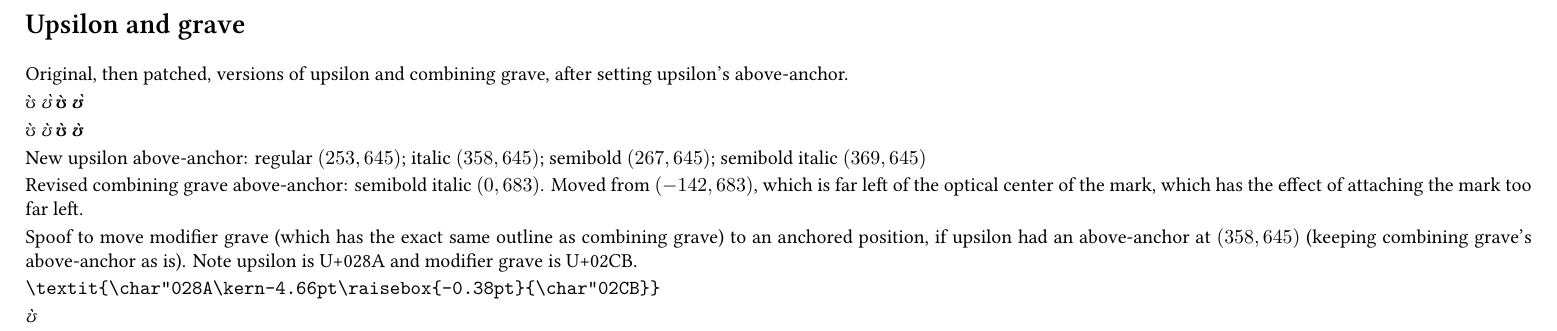
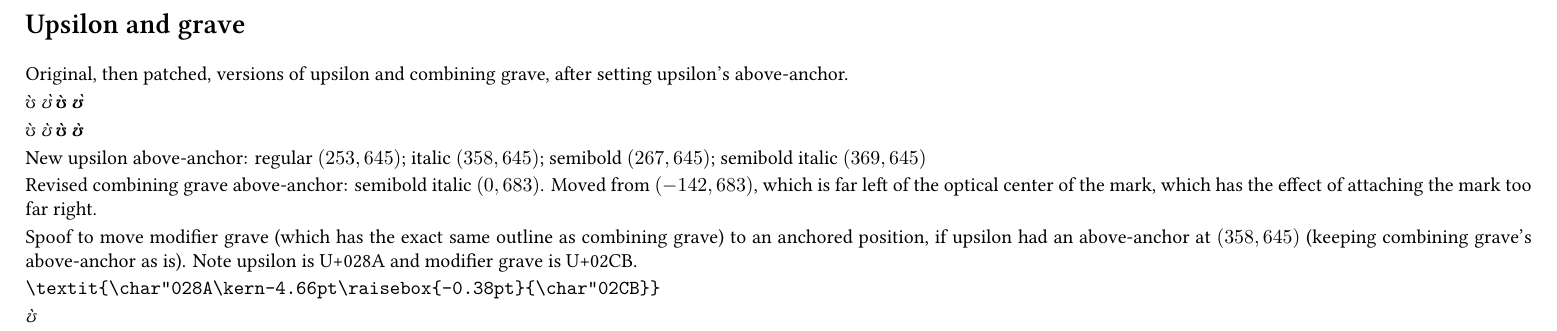
Before and after one commit to elliottpearl/libertinus-analysis, a LaTeX document (tex/libertinus-analysis.tex): part of page 23 of 119, cut so that both start at the same text. The pictures show the PDF file tex/libertinus-analysis.pdf that the author committed with the source.

Commit message:
upsilon grave

```diff
--- a/tex/libertinus-analysis.tex
+++ b/tex/libertinus-analysis.tex
@@ -1563,7 +1563,7 @@ semibold italic $(369, 645)$
 
 Revised combining grave above-anchor: semibold italic $(0, 683)$.
 Moved from $(-142, 683)$, which is far left of the optical center of the mark,
-which has the effect of attaching the mark too far left.
+which has the effect of attaching the mark too far right.
 
 Spoof to move modifier grave (which has the exact same outline as combining grave) to an anchored position,
 if upsilon had an above-anchor at $(358, 645)$ (keeping combining grave's above-anchor as is).
```
Also changed, not shown: tex/libertinus-analysis.pdf, tex/upsilon_grave.pdf (added).
